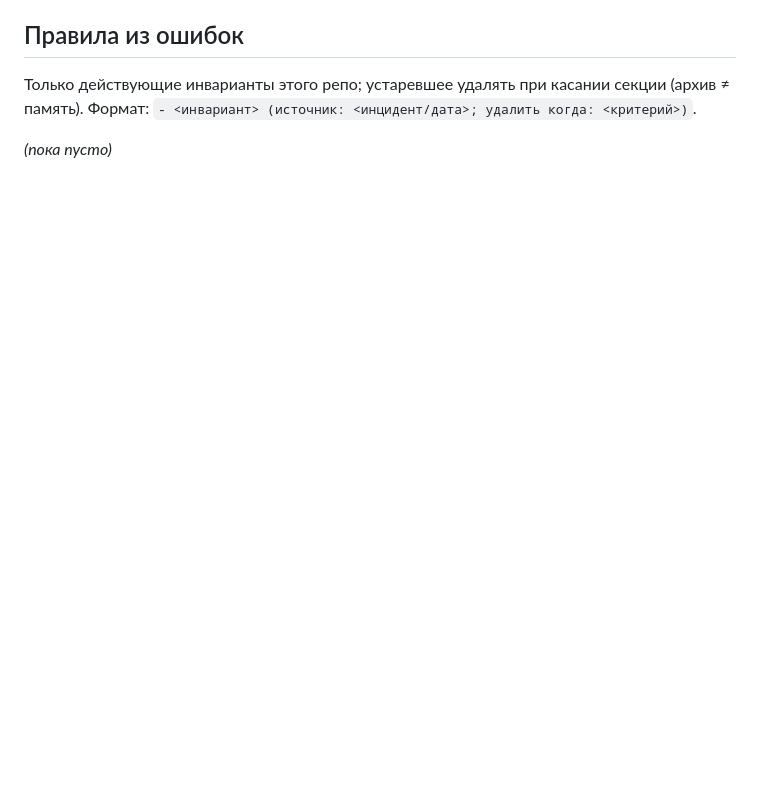
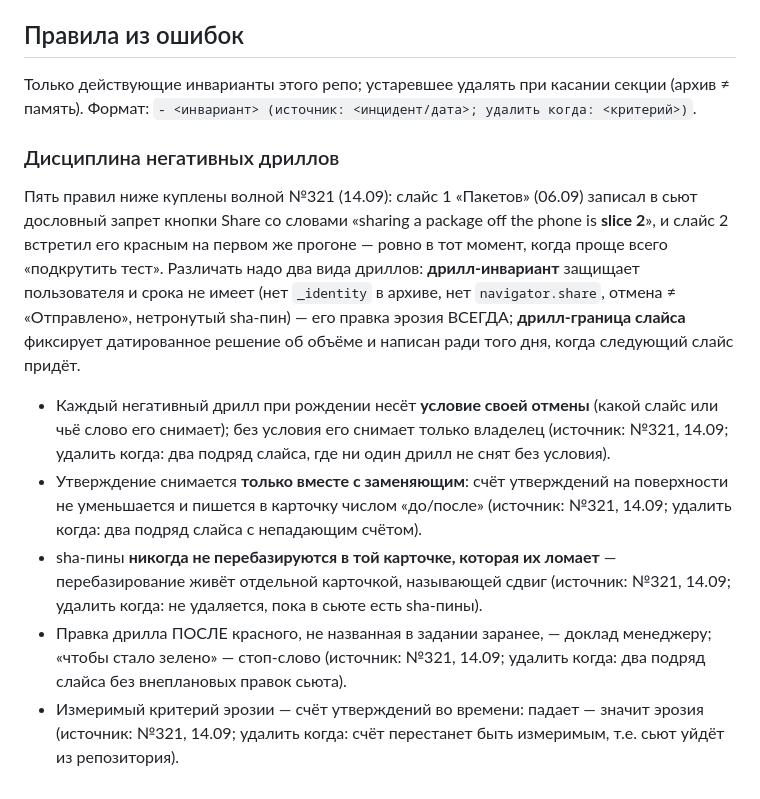
Before and after one commit to CaptTymur/skipi.app, a Markdown page: AGENTS.md, the part around the change. Drawn GitHub-style; blank space fills up the shorter version.

Commit message:
Write down how a negative drill may and may not be retired
Slice 1 of mobile Packages (06.09) put a literal ban on a Share button into
the suite and said why in as many words: "sharing a package off the phone is
slice 2". Slice 2 (owner №321, 14.09) met that ban red on its very first run
— which is exactly the moment when quietly loosening the assertion is the
cheapest thing to do. The rule that saved it lived in a task card, and a task
card dies with its wave while the next executor is somebody else.

Two kinds of drill need telling apart. A drill-invariant protects the user and
has no expiry (no _identity in the archive, no navigator.share, cancel is not
"Sent", an untouched sha pin) — editing it is erosion, always. A drill-boundary
records a dated decision about scope and is written for the day the next slice
arrives. Only the second kind is edited, and only by name, listed in advance.

The measurable criterion is the assertion count over time: it may rise, it may
not fall. In this wave it went 83 -> 132 in the PKG block and 1735 -> 1784 in
the whole suite.

Co-Authored-By: Claude Opus 5 (1M context) <noreply@anthropic.com>
Claude-Session: https://claude.ai/code/session_01XFXtcpDPhAKdEc3tWysQMQ

```diff
--- a/AGENTS.md
+++ b/AGENTS.md
@@ -36,4 +36,24 @@
 
 Только действующие инварианты этого репо; устаревшее удалять при касании секции (архив ≠ память). Формат: `- <инвариант> (источник: <инцидент/дата>; удалить когда: <критерий>)`.
 
-_(пока пусто)_
+### Дисциплина негативных дриллов
+
+Пять правил ниже куплены волной №321 (14.09): слайс 1 «Пакетов» (06.09) записал
+в сьют дословный запрет кнопки Share со словами «sharing a package off the phone
+is **slice 2**», и слайс 2 встретил его красным на первом же прогоне — ровно в тот
+момент, когда проще всего «подкрутить тест». Различать надо два вида дриллов:
+**дрилл-инвариант** защищает пользователя и срока не имеет (нет `_identity` в
+архиве, нет `navigator.share`, отмена ≠ «Отправлено», нетронутый sha-пин) — его
+правка эрозия ВСЕГДА; **дрилл-граница слайса** фиксирует датированное решение об
+объёме и написан ради того дня, когда следующий слайс придёт.
+
+- Каждый негативный дрилл при рождении несёт **условие своей отмены** (какой слайс
+  или чьё слово его снимает); без условия его снимает только владелец (источник: №321, 14.09; удалить когда: два подряд слайса, где ни один дрилл не снят без условия).
+- Утверждение снимается **только вместе с заменяющим**: счёт утверждений на
+  поверхности не уменьшается и пишется в карточку числом «до/после» (источник: №321, 14.09; удалить когда: два подряд слайса с непадающим счётом).
+- sha-пины **никогда не перебазируются в той карточке, которая их ломает** —
+  перебазирование живёт отдельной карточкой, называющей сдвиг (источник: №321, 14.09; удалить когда: не удаляется, пока в сьюте есть sha-пины).
+- Правка дрилла ПОСЛЕ красного, не названная в задании заранее, — доклад
+  менеджеру; «чтобы стало зелено» — стоп-слово (источник: №321, 14.09; удалить когда: два подряд слайса без внеплановых правок сьюта).
+- Измеримый критерий эрозии — счёт утверждений во времени: падает — значит
+  эрозия (источник: №321, 14.09; удалить когда: счёт перестанет быть измеримым, т.е. сьют уйдёт из репозитория).
```
